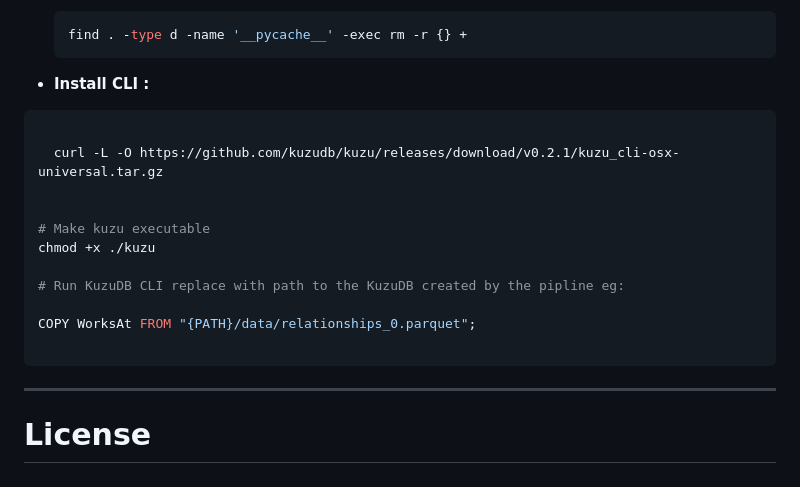
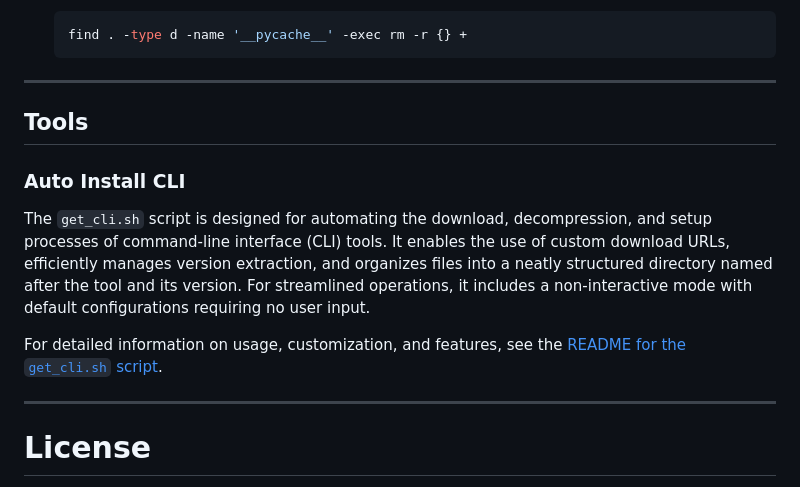
Before and after one commit to saschamcdonald/ch_06_kuzudb_tests, a Markdown page: README.md, the part around the change. Rendered like a GitHub page.

````diff
--- a/README.md
+++ b/README.md
@@ -216,21 +216,15 @@ After testing with a virtual environment deactivate and remove it:
   find . -type d -name '__pycache__' -exec rm -r {} +
   ```
 
-- **Install CLI :**
+---
 
-```bash
+## Tools
 
-  curl -L -O https://github.com/kuzudb/kuzu/releases/download/v0.2.1/kuzu_cli-osx-universal.tar.gz
+### Auto Install CLI
 
+The `get_cli.sh` script is designed for automating the download, decompression, and setup processes of command-line interface (CLI) tools. It enables the use of custom download URLs, efficiently manages version extraction, and organizes files into a neatly structured directory named after the tool and its version. For streamlined operations, it includes a non-interactive mode with default configurations requiring no user input.
 
-# Make kuzu executable
-chmod +x ./kuzu
-
-# Run KuzuDB CLI replace with path to the KuzuDB created by the pipline eg:
-
-COPY WorksAt FROM "{PATH}/data/relationships_0.parquet";
-
-```
+For detailed information on usage, customization, and features, see the [README for the `get_cli.sh` script](src/tools/README.md).
 
 ---
 
````
